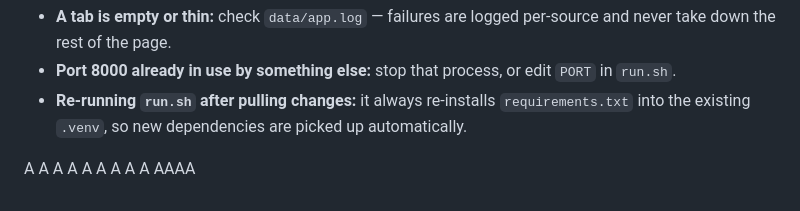
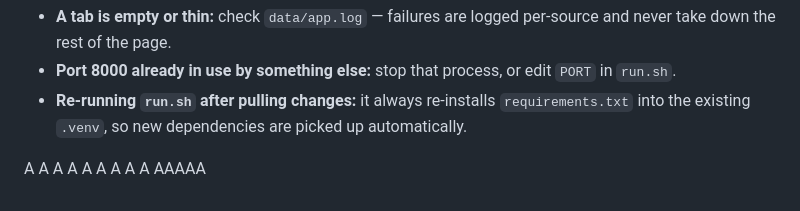
Before and after one commit to kumammanish/ai-news-console, a Markdown page: README.md, the part around the change. GitHub-like rendering.

Commit message:
bot: update readme

```diff
--- a/README.md
+++ b/README.md
@@ -155,4 +155,4 @@ A
 A
 A
 A
-AAAA
+AAAAA
```
